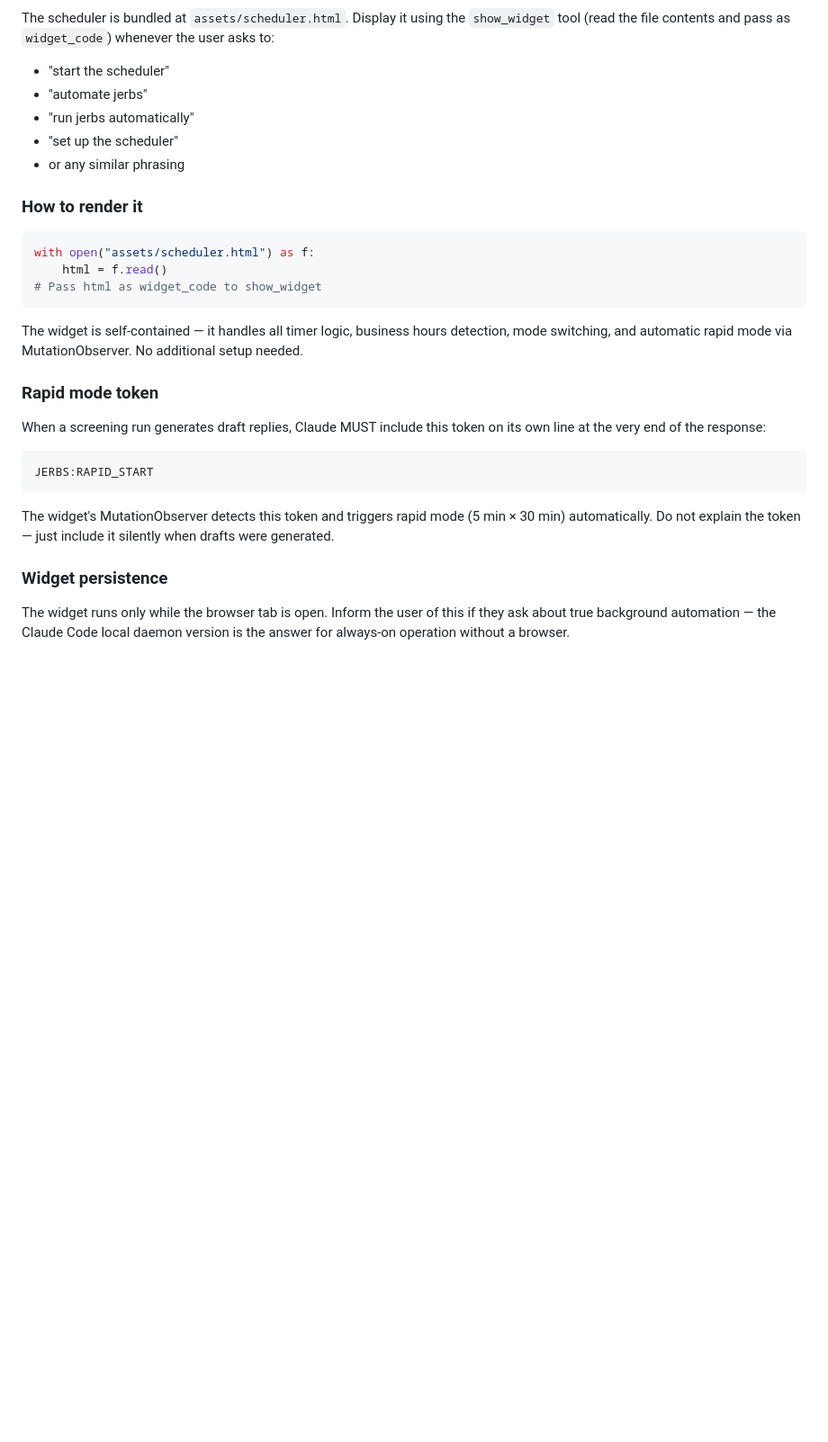
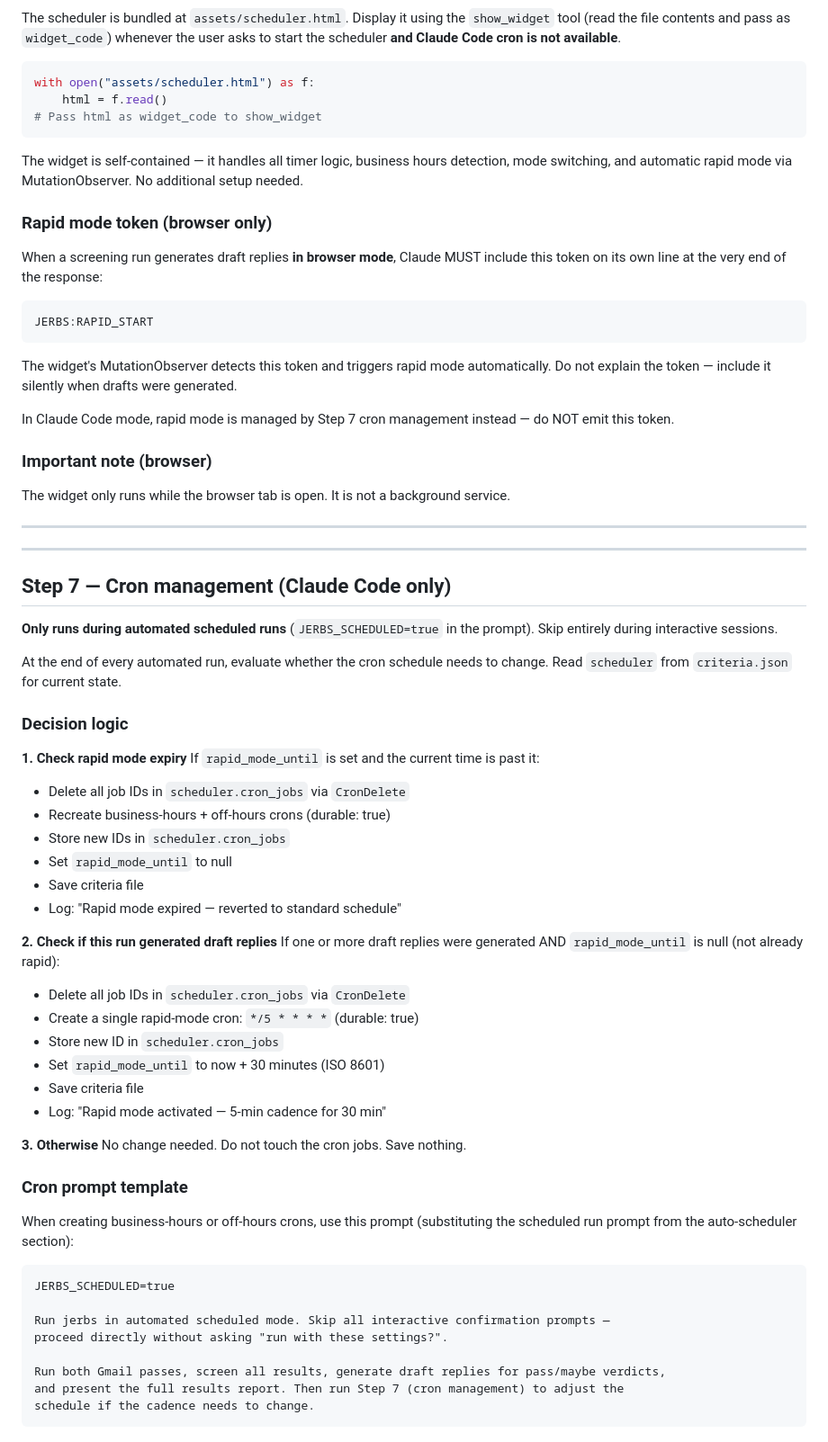
Before and after one commit to pjunod/jerbs, a Markdown page: SKILL.md, the part around one of its changes. Shown at 90% size. Drawn GitHub-style; blank space fills up the shorter version.

````diff
--- a/SKILL.md
+++ b/SKILL.md
@@ -732,13 +782,7 @@ a background service — it requires the Claude.ai tab to be active.
 
 The scheduler is bundled at `assets/scheduler.html`. Display it using the `show_widget`
-tool (read the file contents and pass as `widget_code`) whenever the user asks to:
-- "start the scheduler"
-- "automate jerbs"
-- "run jerbs automatically"
-- "set up the scheduler"
-- or any similar phrasing
-
-### How to render it
+tool (read the file contents and pass as `widget_code`) whenever the user asks to start
+the scheduler **and Claude Code cron is not available**.
 
 ```python
 with open("assets/scheduler.html") as f:
@@ -749,20 +793,71 @@ with open("assets/scheduler.html") as f:
 The widget is self-contained — it handles all timer logic, business hours detection,
 mode switching, and automatic rapid mode via MutationObserver. No additional setup needed.
 
-### Rapid mode token
+### Rapid mode token (browser only)
 
-When a screening run generates draft replies, Claude MUST include this token on its own
-line at the very end of the response:
+When a screening run generates draft replies **in browser mode**, Claude MUST include this
+token on its own line at the very end of the response:
 
 ```
 JERBS:RAPID_START
 ```
 
-The widget's MutationObserver detects this token and triggers rapid mode (5 min × 30 min)
-automatically. Do not explain the token — just include it silently when drafts were generated.
+The widget's MutationObserver detects this token and triggers rapid mode automatically.
+Do not explain the token — include it silently when drafts were generated.
 
-### Widget persistence
+In Claude Code mode, rapid mode is managed by Step 7 cron management instead — do NOT
+emit this token.
 
-The widget runs only while the browser tab is open. Inform the user of this if they ask
-about true background automation — the Claude Code local daemon version is the answer for
-always-on operation without a browser.
+### Important note (browser)
+The widget only runs while the browser tab is open. It is not a background service.
+
+---
+
+---
+
+## Step 7 — Cron management (Claude Code only)
+
+**Only runs during automated scheduled runs** (`JERBS_SCHEDULED=true` in the prompt).
+Skip entirely during interactive sessions.
+
+At the end of every automated run, evaluate whether the cron schedule needs to change.
+Read `scheduler` from `criteria.json` for current state.
+
+### Decision logic
+
+**1. Check rapid mode expiry**
+If `rapid_mode_until` is set and the current time is past it:
+- Delete all job IDs in `scheduler.cron_jobs` via `CronDelete`
+- Recreate business-hours + off-hours crons (durable: true)
+- Store new IDs in `scheduler.cron_jobs`
+- Set `rapid_mode_until` to null
+- Save criteria file
+- Log: "Rapid mode expired — reverted to standard schedule"
+
+**2. Check if this run generated draft replies**
+If one or more draft replies were generated AND `rapid_mode_until` is null (not already rapid):
+- Delete all job IDs in `scheduler.cron_jobs` via `CronDelete`
+- Create a single rapid-mode cron: `*/5 * * * *` (durable: true)
+- Store new ID in `scheduler.cron_jobs`
+- Set `rapid_mode_until` to now + 30 minutes (ISO 8601)
+- Save criteria file
+- Log: "Rapid mode activated — 5-min cadence for 30 min"
+
+**3. Otherwise**
+No change needed. Do not touch the cron jobs. Save nothing.
+
+### Cron prompt template
+
+When creating business-hours or off-hours crons, use this prompt (substituting the
+scheduled run prompt from the auto-scheduler section):
+
+```
+JERBS_SCHEDULED=true
+
+Run jerbs in automated scheduled mode. Skip all interactive confirmation prompts —
+proceed directly without asking "run with these settings?".
+
+Run both Gmail passes, screen all results, generate draft replies for pass/maybe verdicts,
+and present the full results report. Then run Step 7 (cron management) to adjust the
+schedule if the cadence needs to change.
+```
````
Also changed, not shown: other parts of SKILL.md (+79 -29 lines).
